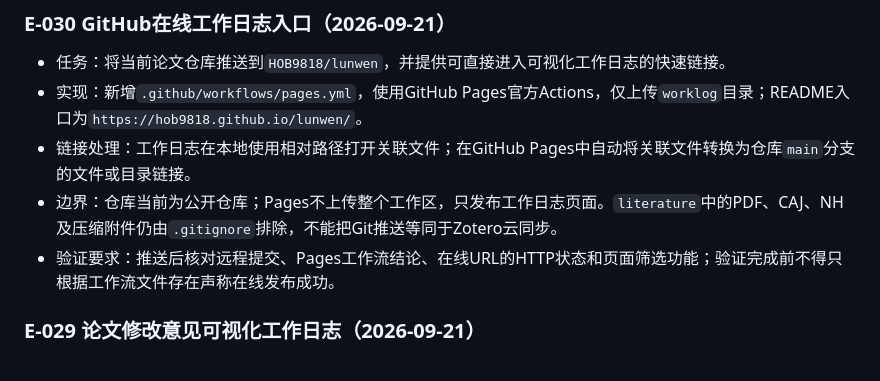
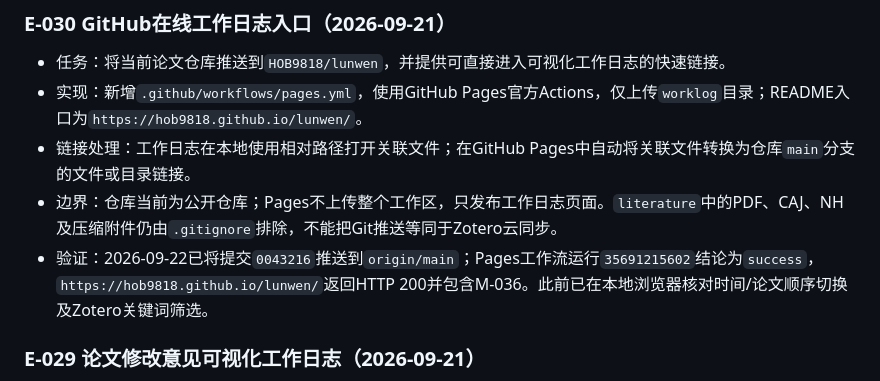
Before and after one commit to HOB9818/lunwen, a Markdown page: docs/evidence-register.md, the part around the change. Drawn GitHub-style.

Commit message:
记录: 核验GitHub Pages在线入口

```diff
--- a/docs/evidence-register.md
+++ b/docs/evidence-register.md
@@ -30,7 +30,7 @@
 - 实现：新增`.github/workflows/pages.yml`，使用GitHub Pages官方Actions，仅上传`worklog`目录；README入口为`https://hob9818.github.io/lunwen/`。
 - 链接处理：工作日志在本地使用相对路径打开关联文件；在GitHub Pages中自动将关联文件转换为仓库`main`分支的文件或目录链接。
 - 边界：仓库当前为公开仓库；Pages不上传整个工作区，只发布工作日志页面。`literature`中的PDF、CAJ、NH及压缩附件仍由`.gitignore`排除，不能把Git推送等同于Zotero云同步。
-- 验证要求：推送后核对远程提交、Pages工作流结论、在线URL的HTTP状态和页面筛选功能；验证完成前不得只根据工作流文件存在声称在线发布成功。
+- 验证：2026-09-22已将提交`0043216`推送到`origin/main`；Pages工作流运行`35691215602`结论为`success`，`https://hob9818.github.io/lunwen/`返回HTTP 200并包含M-036。此前已在本地浏览器核对时间/论文顺序切换及Zotero关键词筛选。
 
 ### E-029 论文修改意见可视化工作日志（2026-09-21）
 
```
Also changed, not shown: CHANGELOG.md (+1 -0 lines).
